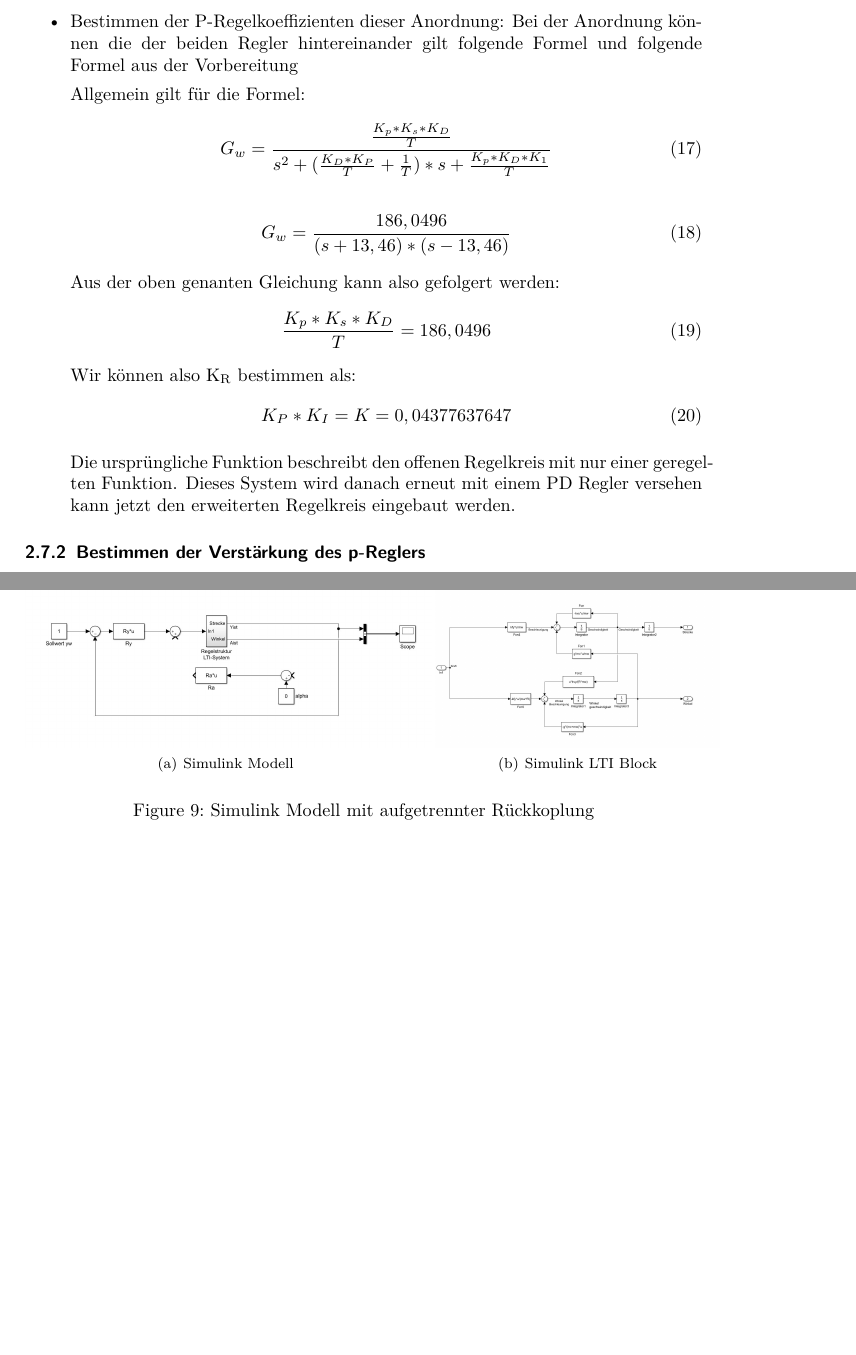
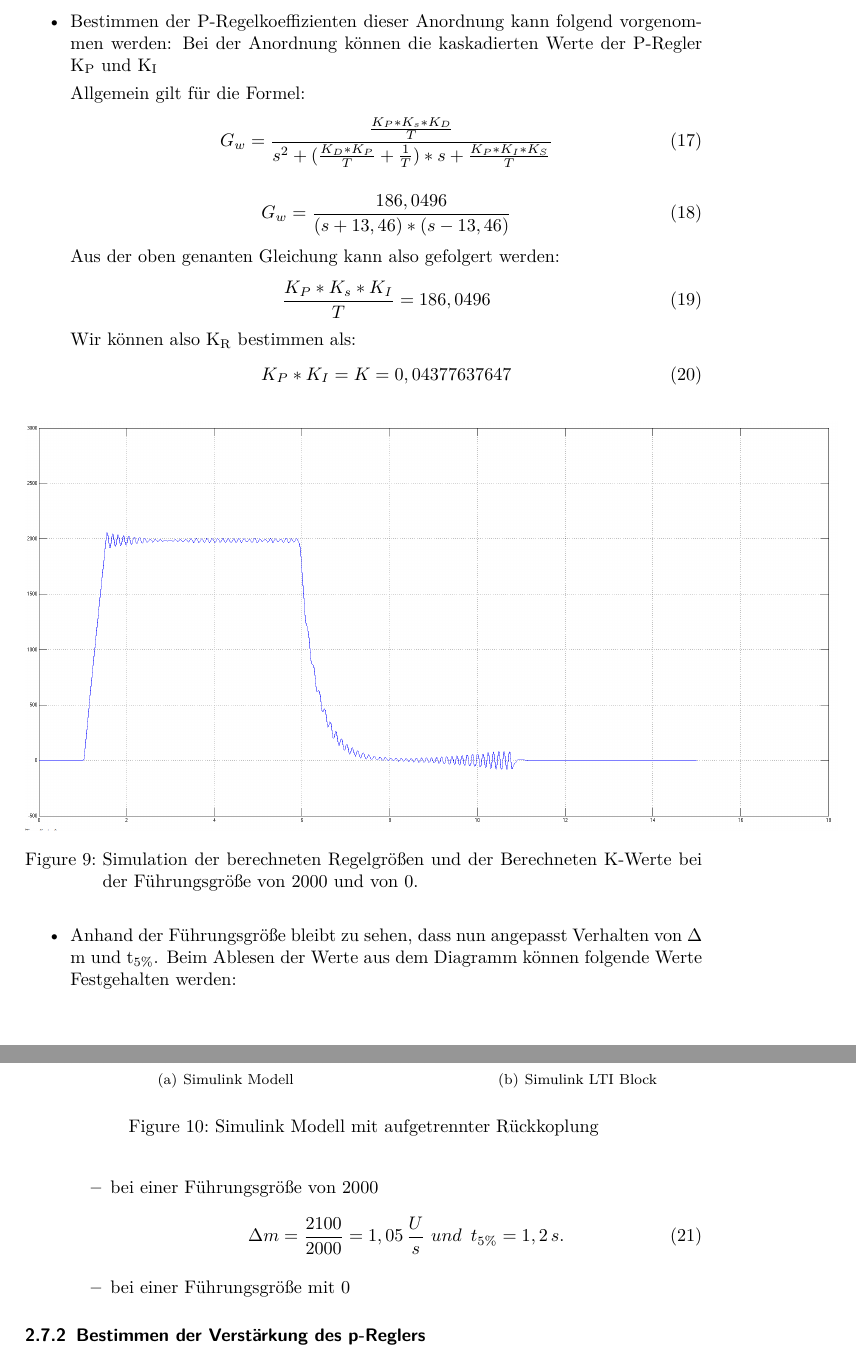
Before and after one commit to Eugen2586/RegelungstechnikAbgabe, a LaTeX document (Praktikumsbericht Regelungstechnik Praktikum/Praktikum Regelungstechnik.tex): two parts of pages 13 and 14 of 20 before the commit and two parts of pages 12 and 13 of 21 after it, joined at a grey line, cut so that both start at the same text, the shorter picture padded with empty space. Compiled offline with pdfLaTeX.

Commit message:
ToCommit

```diff
--- a/Praktikumsbericht Regelungstechnik Praktikum/Praktikum Regelungstechnik.tex
+++ b/Praktikumsbericht Regelungstechnik Praktikum/Praktikum Regelungstechnik.tex
@@ -265,28 +267,41 @@ Daraus ergeben sich folgende Polstellen:
  x_2 =-10.0000 -13.4600i
 \end{align}
 
-\item Bestimmen der P-Regelkoeffizienten dieser Anordnung:
-Bei der Anordnung können die der beiden Regler hintereinander gilt folgende Formel und folgende Formel aus der Vorbereitung
+\item Bestimmen der P-Regelkoeffizienten dieser Anordnung kann folgend vorgenommen werden:
+Bei der Anordnung können die kaskadierten Werte der P-Regler K\textsubscript{P} und K\textsubscript{I}
 
 Allgemein gilt für die Formel:
 \begin{align}
-G_{w} = \frac{\frac{K_p * K_s*K_D}{T}}{s^2+(\frac{K_D*K_P}{T}+\frac{1}{T})*s+\frac{K_p*K_D*K_1}{T}}
+G_{w} = \frac{\frac{K_P * K_s*K_D}{T}}{s^2+(\frac{K_D*K_P}{T}+\frac{1}{T})*s+\frac{K_P*K_I*K_S}{T}}
 \end{align}
 \begin{align}
 G_{w} = \frac{186,0496}{(s+13,46) * (s-13,46)}
 \end{align}
 Aus der oben genanten Gleichung kann also gefolgert werden:
 \begin{align}
-\frac{K_p * K_s*K_D}{T} =186,0496
+\frac{K_P * K_s*K_I}{T} =186,0496
 \end{align}
 Wir können also K\textsubscript{R} bestimmen als:
 \begin{align}
 K_P * K_I = K = 0,04377637647
 \end{align}
-
 % m_{\Delta}=\frac{Im(\lambda)}{Re(\lambda)} ,\
-
-Die ursprüngliche Funktion  beschreibt den offenen Regelkreis mit nur einer geregelten Funktion. Dieses System wird danach erneut mit einem PD Regler versehen kann jetzt den erweiterten Regelkreis eingebaut werden.
+\item
+\begin{figure}[H]
+	\centering
+	\includegraphics[width=1.2\textwidth]{Antrieb/Drehzahl7irgendwas.png}
+	\caption{Simulation der berechneten Regelgrößen und der Berechneten K-Werte bei der Führungsgröße von 2000 und von 0.}
+	\label{img:grafik-dummy}
+\end{figure}
+Anhand der Führungsgröße bleibt zu sehen, dass nun angepasst Verhalten von  $\Delta$ m und t\textsubscript{5\%}.
+Beim Ablesen der Werte aus dem Diagramm können folgende Werte Festgehalten werden:
+\begin{itemize}
+\item bei einer Führungsgröße von 2000
+\begin{align}
+\Delta m = \frac{2100}{2000} = 1,05\,\frac{U}{s} \,\,und\,\,\, t\textsubscript{5\%} = 1,2\,s.
+\end{align}
+\item bei einer Führungsgröße mit 0
+\end{itemize}
 
  \end{itemize}
 \subsubsection{Bestimmen der Verstärkung des p-Reglers}
```
Also changed, not shown: Praktikumsbericht Regelungstechnik Praktikum/Praktikum Regelungstechnik.tex (8 more changed lines).
